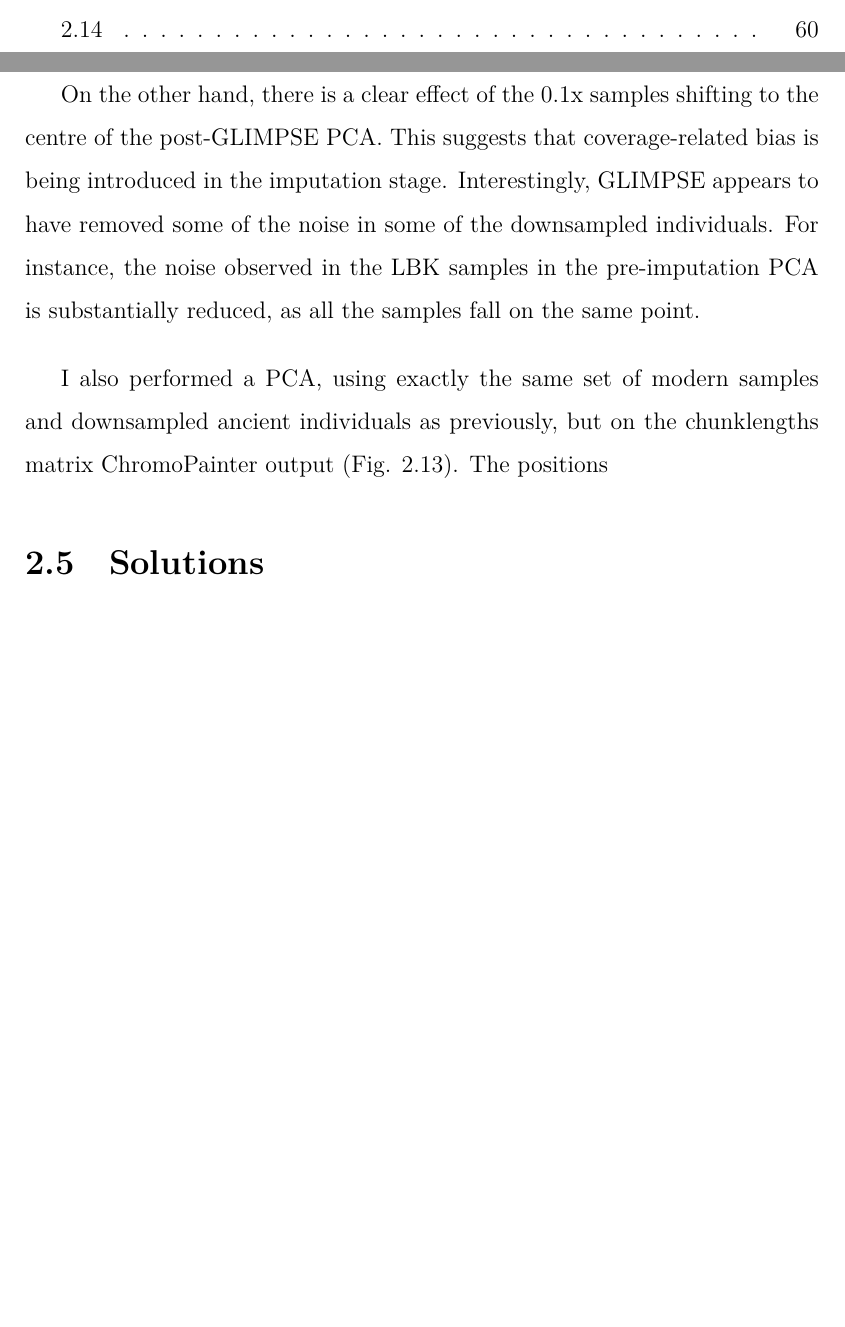
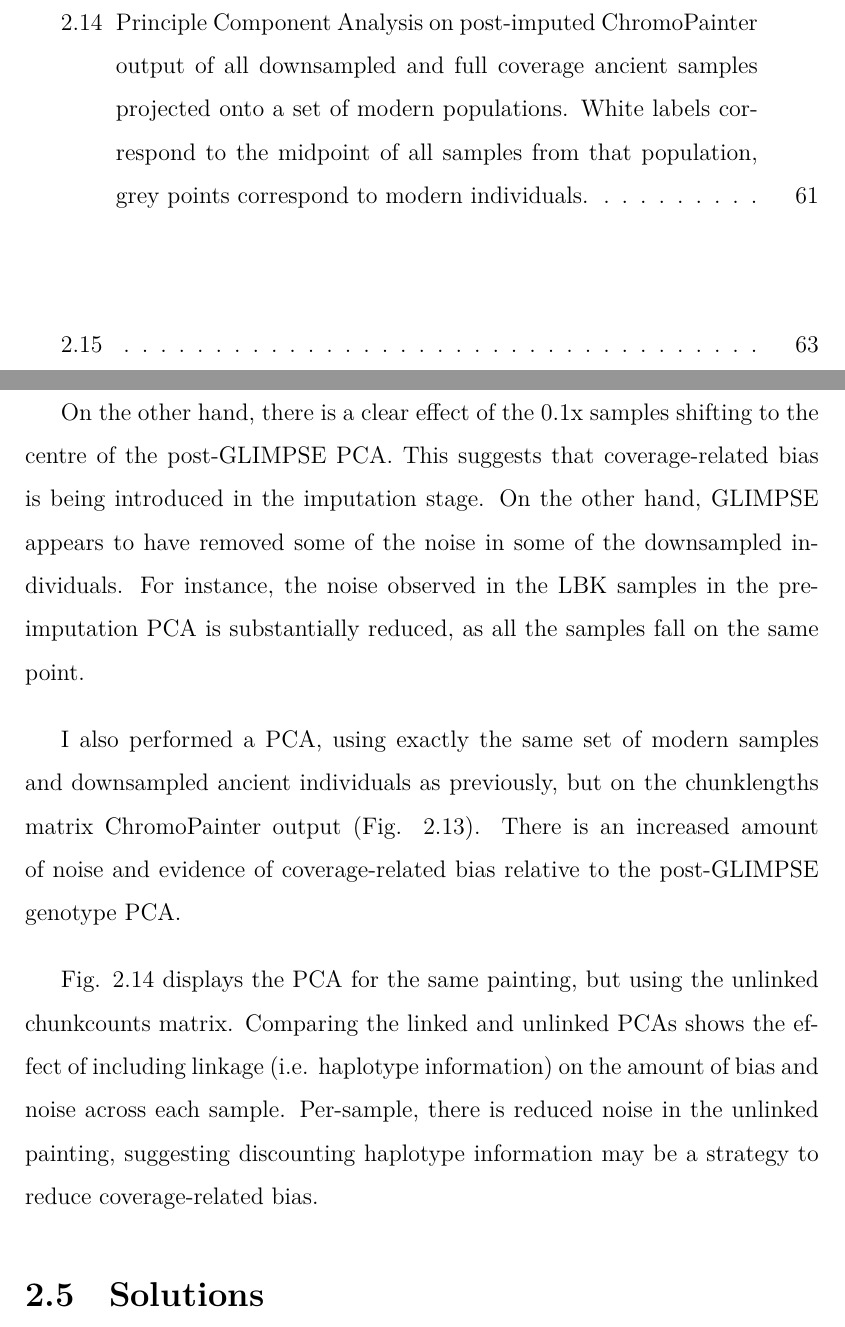
Before and after one commit to sahwa/thesis, a LaTeX thesis (thesis_template/Main.tex, which reads thesis_template/Chapter2_GH.tex): two parts of pages 14 and 56 of 190 before the commit and two parts of pages 15 and 57 of 193 after it, joined at a grey line, cut at the place of the change, the shorter picture padded with empty space. Compiled offline with LuaLaTeX.

Commit message:
6th september update ii

```diff
--- a/thesis_template/Chapter2_GH.tex
+++ b/thesis_template/Chapter2_GH.tex
@@ -324,9 +324,11 @@ First, to determine whether imputation was causing bias in the samples independe
 
 The results show that there is no coverage-related bias in the pre-GLIMPSE PCA, in that the 0.1x samples did not diverge substantially from the other samples. However, there is a degree of noise; for example, the LBK samples are spread over a small region on the PCA.
 
-On the other hand, there is a clear effect of the 0.1x samples shifting to the centre of the post-GLIMPSE PCA. This suggests that coverage-related bias is being introduced in the imputation stage. Interestingly, GLIMPSE appears to have removed some of the noise in some of the downsampled individuals. For instance, the noise observed in the LBK samples in the pre-imputation PCA is substantially reduced, as all the samples fall on the same point.
+On the other hand, there is a clear effect of the 0.1x samples shifting to the centre of the post-GLIMPSE PCA. This suggests that coverage-related bias is being introduced in the imputation stage. On the other hand, GLIMPSE appears to have removed some of the noise in some of the downsampled individuals. For instance, the noise observed in the LBK samples in the pre-imputation PCA is substantially reduced, as all the samples fall on the same point.
 
-I also performed a PCA, using exactly the same set of modern samples and downsampled ancient individuals as previously, but on the chunklengths matrix ChromoPainter output (Fig. \ref{fig:CP_linked_PCA}). The positions
+I also performed a PCA, using exactly the same set of modern samples and downsampled ancient individuals as previously, but on the chunklengths matrix ChromoPainter output (Fig. \ref{fig:CP_linked_PCA}). There is an increased amount of noise  and evidence of coverage-related bias relative to the post-GLIMPSE genotype PCA.
+
+Fig. \ref{fig:CP_unlinked_PCA} displays the PCA for the same painting, but using the unlinked chunkcounts matrix. Comparing the linked and unlinked PCAs shows the effect of including linkage (i.e. haplotype information) on the amount of bias and noise across each sample. Per-sample, there is reduced noise in the unlinked painting, suggesting discounting haplotype information may be a strategy to reduce coverage-related bias.
 
 \begin{figure}[htp]
     \centering
@@ -350,3 +358,4 @@ I also performed a PCA, using exactly the same set of modern samples and downsam
+    \label{fig:CP_unlinked_PCA}
 \end{figure}
 
 
```
Also changed, not shown: images/chapter1/CP_unlinked_PCA.pdf (added), thesis_template/Chapter2_GH.tex (6 more changed lines), 14 other files.
